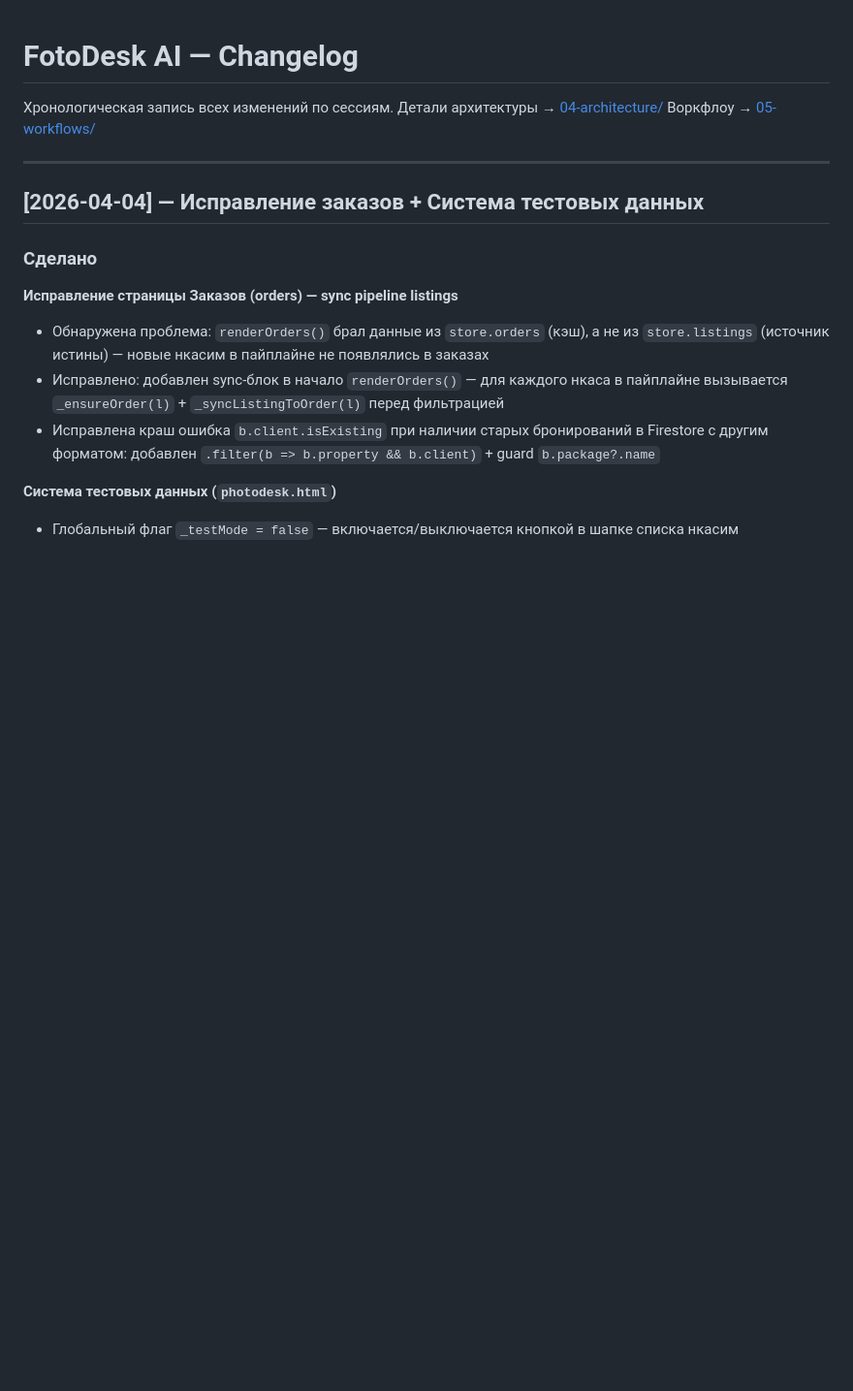
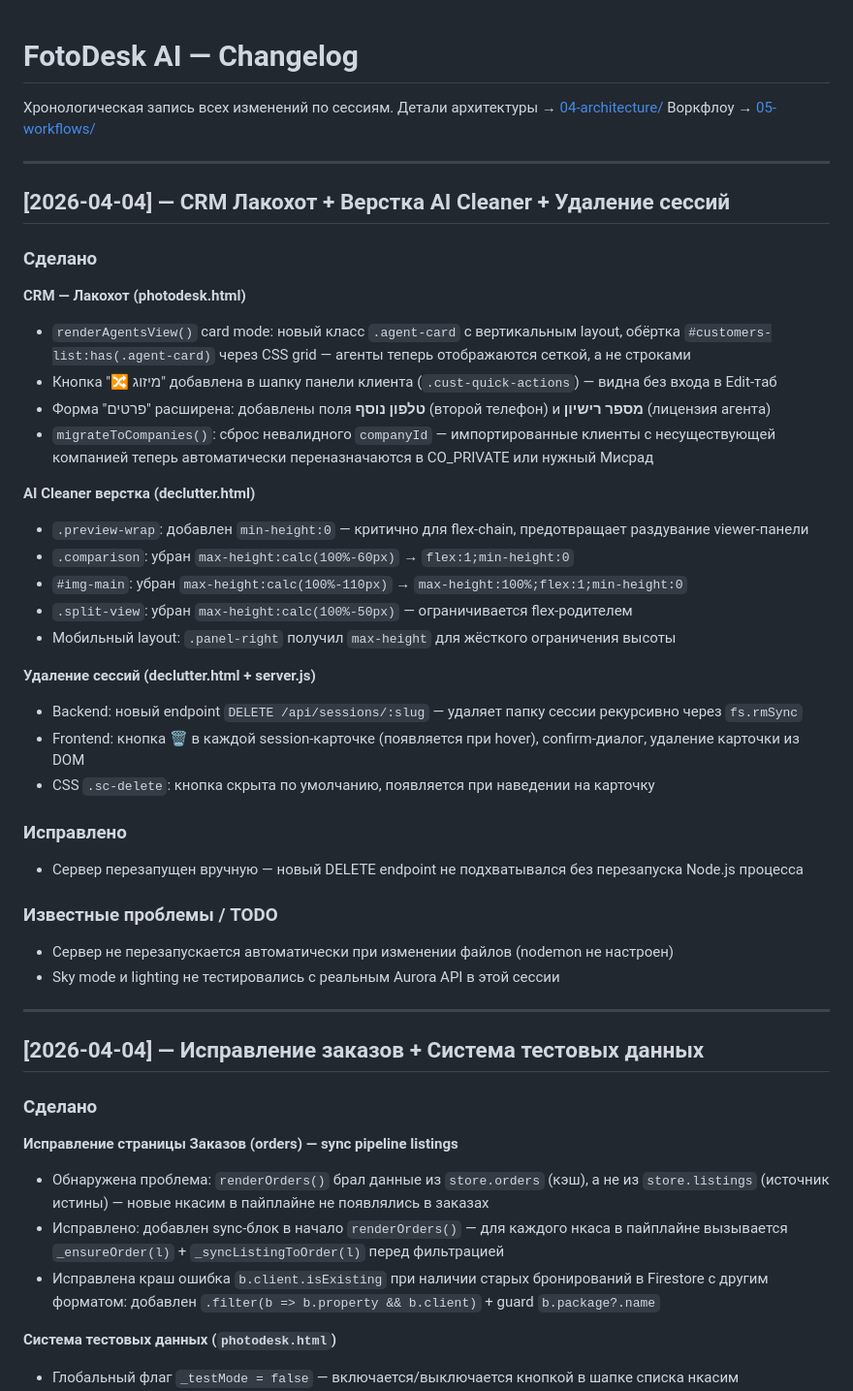
Before and after one commit to Edmuntas/photodesk, a Markdown page: docs/obsidian/changelog.md, the part around the change. Shown at 97% size. Drawn GitHub-style; blank space fills up the shorter version.

Commit message:
docs: add session changelog entry 2026-04-04
CRM agents grid, customer merge button, customer card fields,
orphan clients fix, AI Cleaner layout, session deletion

Co-Authored-By: Claude Sonnet 4.6 <noreply@anthropic.com>

```diff
--- a/docs/obsidian/changelog.md
+++ b/docs/obsidian/changelog.md
@@ -3,6 +3,37 @@
 Хронологическая запись всех изменений по сессиям.
 Детали архитектуры → [04-architecture/](04-architecture/)
 Воркфлоу → [05-workflows/](05-workflows/)
+
+---
+
+## [2026-04-04] — CRM Лакохот + Верстка AI Cleaner + Удаление сессий
+
+### Сделано
+
+**CRM — Лакохот (photodesk.html)**
+- `renderAgentsView()` card mode: новый класс `.agent-card` с вертикальным layout, обёртка `#customers-list:has(.agent-card)` через CSS grid — агенты теперь отображаются сеткой, а не строками
+- Кнопка "🔀 מיזוג" добавлена в шапку панели клиента (`.cust-quick-actions`) — видна без входа в Edit-таб
+- Форма "פרטים" расширена: добавлены поля **טלפון נוסף** (второй телефон) и **מספר רישיון** (лицензия агента)
+- `migrateToCompanies()`: сброс невалидного `companyId` — импортированные клиенты с несуществующей компанией теперь автоматически переназначаются в CO_PRIVATE или нужный Мисрад
+
+**AI Cleaner верстка (declutter.html)**
+- `.preview-wrap`: добавлен `min-height:0` — критично для flex-chain, предотвращает раздувание viewer-панели
+- `.comparison`: убран `max-height:calc(100%-60px)` → `flex:1;min-height:0`
+- `#img-main`: убран `max-height:calc(100%-110px)` → `max-height:100%;flex:1;min-height:0`
+- `.split-view`: убран `max-height:calc(100%-50px)` — ограничивается flex-родителем
+- Мобильный layout: `.panel-right` получил `max-height` для жёсткого ограничения высоты
+
+**Удаление сессий (declutter.html + server.js)**
+- Backend: новый endpoint `DELETE /api/sessions/:slug` — удаляет папку сессии рекурсивно через `fs.rmSync`
+- Frontend: кнопка 🗑 в каждой session-карточке (появляется при hover), confirm-диалог, удаление карточки из DOM
+- CSS `.sc-delete`: кнопка скрыта по умолчанию, появляется при наведении на карточку
+
+### Исправлено
+- Сервер перезапущен вручную — новый DELETE endpoint не подхватывался без перезапуска Node.js процесса
+
+### Известные проблемы / TODO
+- Сервер не перезапускается автоматически при изменении файлов (nodemon не настроен)
+- Sky mode и lighting не тестировались с реальным Aurora API в этой сессии
 
 ---
 
```
